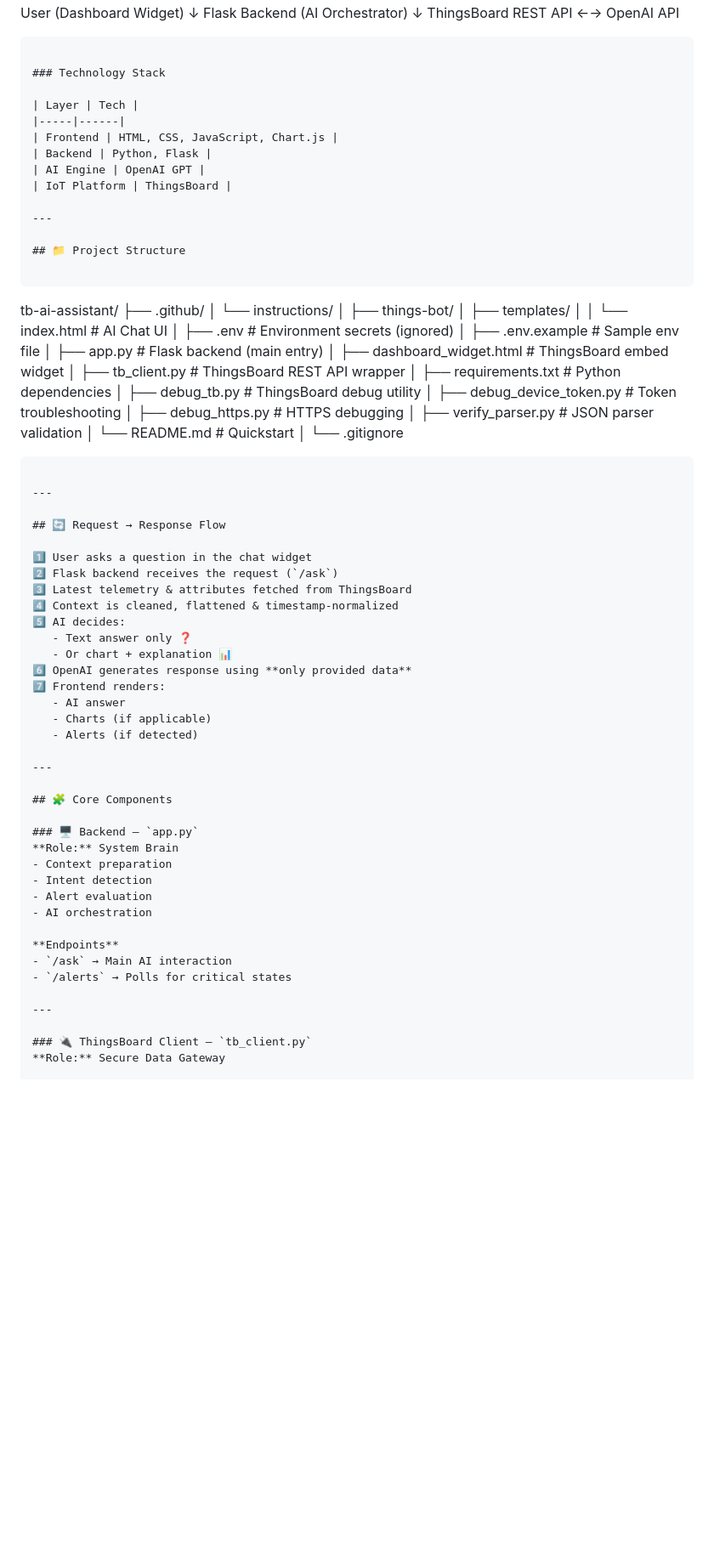
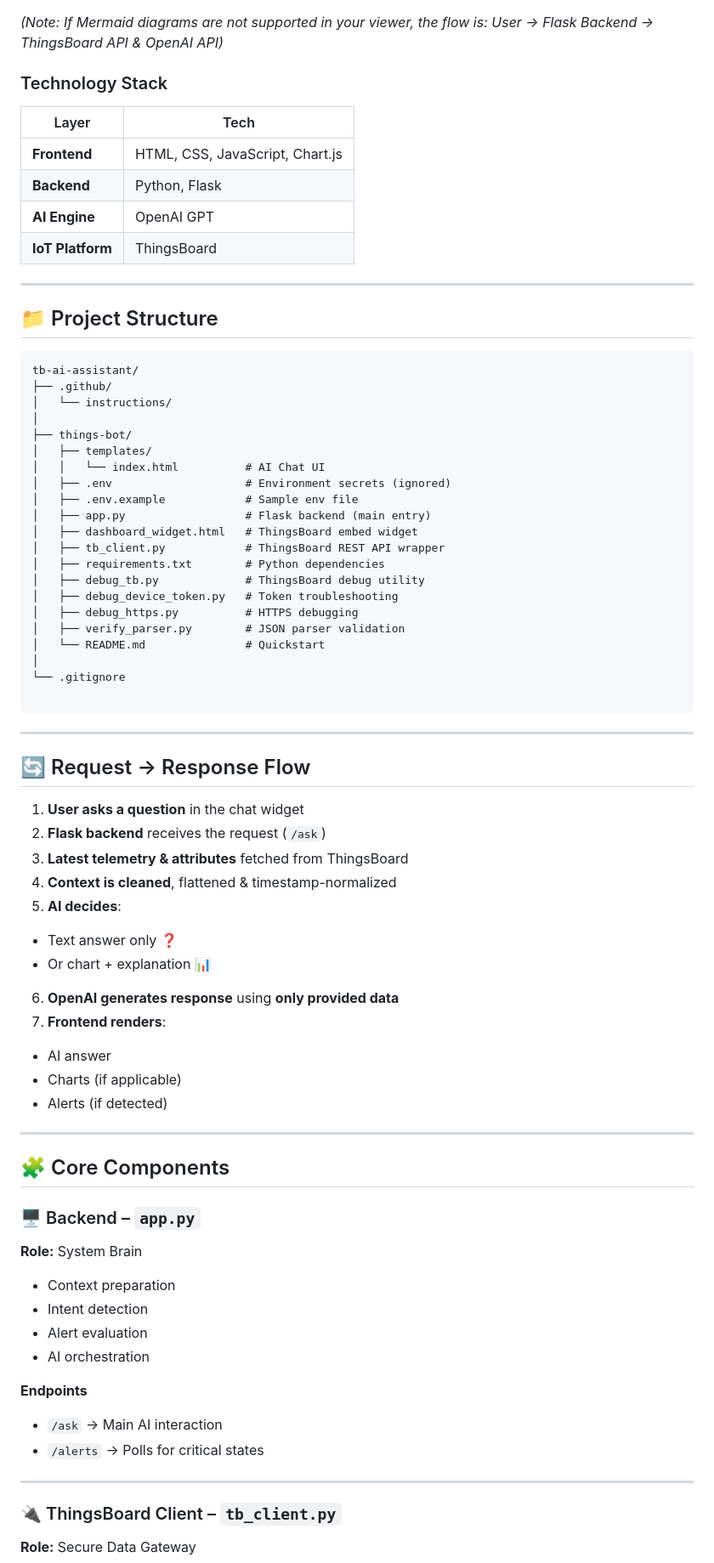
Before and after one commit to Itinerant18/ThingsBoard---Bot, a Markdown page: README.md, the part around the change printed below. Shown: that part at 85% size. GitHub-like rendering; blank space fills up the shorter version.

`````diff
--- a/README.md
+++ b/README.md
@@ -71,28 +65,21 @@ All powered by **Flask + ThingsBoard REST APIs + OpenAI**.
 ```
 
-User (Dashboard Widget)
-↓
-Flask Backend (AI Orchestrator)
-↓
-ThingsBoard REST API  ←→  OpenAI API
-
-```
+*(Note: If Mermaid diagrams are not supported in your viewer, the flow is: User → Flask Backend → ThingsBoard API & OpenAI API)*
 
 ### Technology Stack
 
 | Layer | Tech |
-|-----|------|
-| Frontend | HTML, CSS, JavaScript, Chart.js |
-| Backend | Python, Flask |
-| AI Engine | OpenAI GPT |
-| IoT Platform | ThingsBoard |
+| --- | --- |
+| **Frontend** | HTML, CSS, JavaScript, Chart.js |
+| **Backend** | Python, Flask |
+| **AI Engine** | OpenAI GPT |
+| **IoT Platform** | ThingsBoard |
 
 ---
 
 ## 📁 Project Structure
 
-```
-
+```text
 tb-ai-assistant/
 ├── .github/
 │   └── instructions/
@@ -114,43 +101,51 @@ tb-ai-assistant/
 │
 └── .gitignore
 
-````
+```
 
 ---
 
 ## 🔄 Request → Response Flow
 
-1️⃣ User asks a question in the chat widget
-2️⃣ Flask backend receives the request (`/ask`)
-3️⃣ Latest telemetry & attributes fetched from ThingsBoard
-4️⃣ Context is cleaned, flattened & timestamp-normalized
-5️⃣ AI decides:
-   - Text answer only ❓
-   - Or chart + explanation 📊
-6️⃣ OpenAI generates response using **only provided data**
-7️⃣ Frontend renders:
-   - AI answer
-   - Charts (if applicable)
-   - Alerts (if detected)
+1. **User asks a question** in the chat widget
+2. **Flask backend** receives the request (`/ask`)
+3. **Latest telemetry & attributes** fetched from ThingsBoard
+4. **Context is cleaned**, flattened & timestamp-normalized
+5. **AI decides**:
+* Text answer only ❓
+* Or chart + explanation 📊
+
+
+6. **OpenAI generates response** using **only provided data**
+7. **Frontend renders**:
+* AI answer
+* Charts (if applicable)
+* Alerts (if detected)
+
+
 
 ---
 
 ## 🧩 Core Components
 
 ### 🖥 Backend – `app.py`
+
 **Role:** System Brain
-- Context preparation
-- Intent detection
-- Alert evaluation
-- AI orchestration
+
+* Context preparation
+* Intent detection
+* Alert evaluation
+* AI orchestration
 
 **Endpoints**
-- `/ask` → Main AI interaction
-- `/alerts` → Polls for critical states
+
+* `/ask` → Main AI interaction
+* `/alerts` → Polls for critical states
 
 ---
 
 ### 🔌 ThingsBoard Client – `tb_client.py`
+
 **Role:** Secure Data Gateway
 
 **Capabilities**
`````
Also changed, not shown: other parts of README.md (+67 -78 lines).
